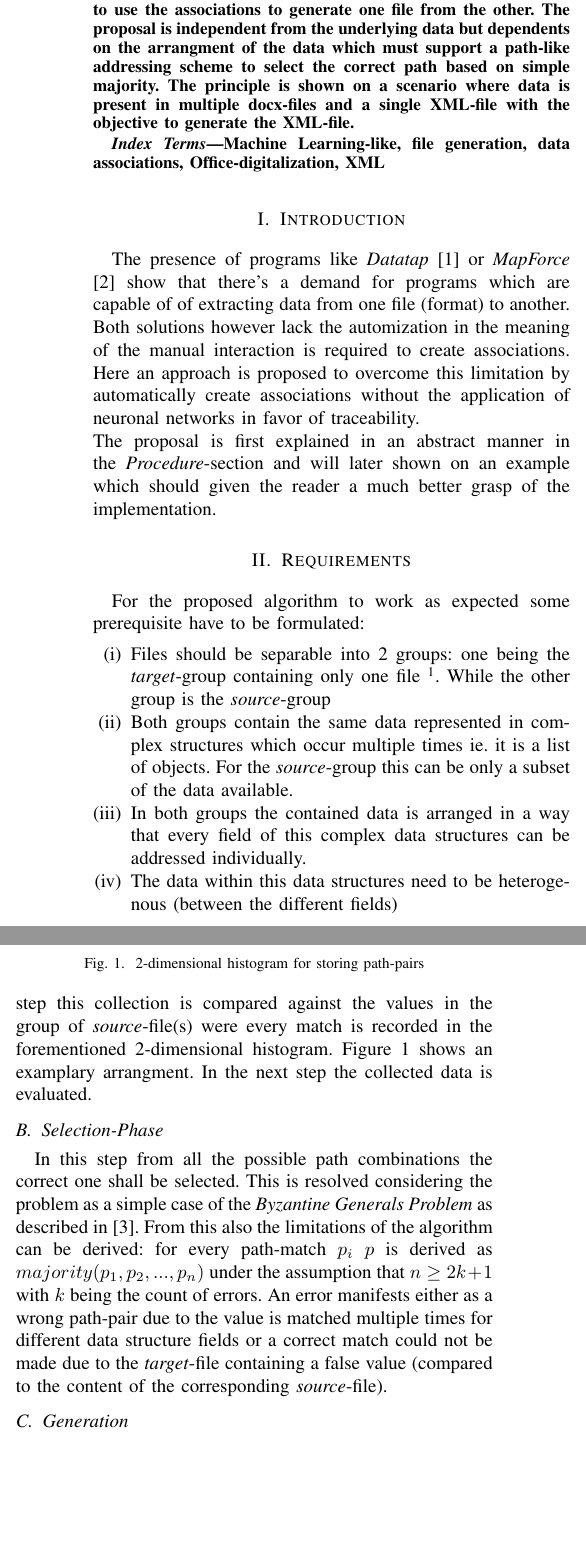
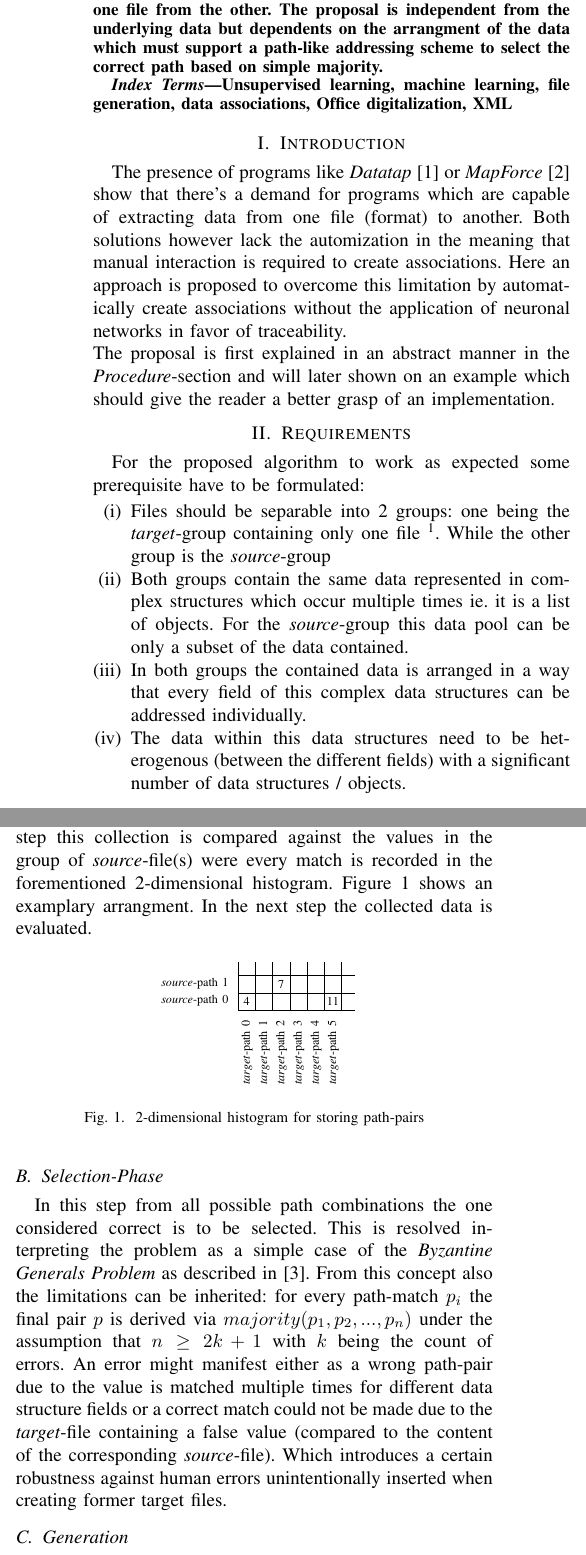
Before and after one commit to MarcusHomunculus/PathClassifierPrototype, a LaTeX paper (doc/Report.tex): two parts of the columns of page 1 of 2, joined at a grey line, cut so that both start at the same text, the shorter picture padded with empty space. Compiled offline with pdfLaTeX.

Commit message:
Reviewed the paper

```diff
--- a/doc/Report.tex
+++ b/doc/Report.tex
@@ -19,27 +19,27 @@
 \maketitle
 
 \begin{abstract}
-This document proposes an algorithm to match file content / data associations in different file
-types for the purpose to use the associations to generate one file from the other. The proposal
-is independent from the underlying data but dependents on the arrangment of the data which
-must support a path-like addressing scheme to select the correct path based on simple majority.
-The principle is shown on a scenario where data is present in multiple docx-files and a single
-XML-file with the objective to generate the XML-file.
+This document proposes an unsupervised learning algorithm to match file content / data
+associations in different file types for the purpose to use the associations to generate
+one file from the other. The proposal is independent from the underlying data but
+dependents on the arrangment of the data which must support a path-like addressing scheme
+to select the correct path based on simple majority.
 \end{abstract}
 
 \begin{IEEEkeywords}
-Machine Learning-like, file generation, data associations, Office-digitalization, XML
+Unsupervised learning, machine learning, file generation, data associations, Office
+digitalization, XML
 \end{IEEEkeywords}
 
 \section{Introduction}
 The presence of programs like \textit{Datatap} \cite{adverity:adverity} or \textit{MapForce}
-\cite{altova:mapforce} show that there's a demand for programs which are capable of of extracting
+\cite{altova:mapforce} show that there's a demand for programs which are capable of extracting
 data from one file (format) to another. Both solutions however lack the automization in the
-meaning of the manual interaction is required to create associations. Here an approach is proposed
+meaning that manual interaction is required to create associations. Here an approach is proposed
 to overcome this limitation by automatically create associations without the application of
 neuronal networks in favor of traceability.\\
 The proposal is first explained in an abstract manner in the \textit{Procedure}-section and
-will later shown on an example which should given the reader a much better grasp of the
+will later shown on an example which should give the reader a better grasp of an
 implementation.
 
 \section{Requirements}
@@ -51,12 +51,12 @@ For the proposed algorithm to work as expected some prerequisite have to be form
         only one file \footnote{technically multiple files should be possible but this is
         discouraged}. While the other group is the \textit{source}-group
  \item Both groups contain the same data represented in complex structures which occur multiple
-        times ie. it is a list of objects. For the \textit{source}-group this can be only a
-        subset of the data available.
+        times ie. it is a list of objects. For the \textit{source}-group this data pool can be
+        only a subset of the data contained.
  \item In both groups the contained data is arranged in a way that every field of this complex
         data structures can be addressed individually.
  \item The data within this data structures need to be heterogenous (between the different
-        fields)
+        fields) with a significant number of data structures / objects.
 \end{enumerate}
 
 \section{Procedure}
@@ -68,7 +68,11 @@ occurances.
 \subsection{Collection-Phase}
 All values available in the first file ie. \textit{target}-file are to be extracted and
 paired with their addressing path. Paths should be constructed independent of the current
-complex structure but specific to they field they represent.
+complex structure but specific to they field they represent. In the next step this
+collection is compared against the values in the group of \textit{source}-file(s) were
+every match is recorded in the forementioned 2-dimensional histogram. Figure
+\ref{classifier_table} shows an examplary arrangment. In the next step the collected data
+is evaluated.
 \begin{figure}[h]
   \centering
   \scalebox{0.64}{
@@ -88,20 +92,18 @@ complex structure but specific to they field they represent.
  \caption{2-dimensional histogram for storing path-pairs}
  \label{classifier_table}
 \end{figure}
-In the next step this collection is compared against the values in the group of
-\textit{source}-file(s) were every match is recorded in the forementioned 2-dimensional histogram.
-Figure \ref{classifier_table} shows an examplary arrangment. In the next step the collected data
-is evaluated.
 
 \subsection{Selection-Phase}
-In this step from all the possible path combinations the correct one shall be selected. This is
-resolved considering the problem as a simple case of the \textit{Byzantine Generals Problem} as
-described in \cite{lamport:byzantine}. From this also the limitations of the algorithm can be derived:
-for every path-match $p_i$ $p$ is derived as $majority(p_1, p_2, ...,p_n)$ under the assumption that
-$n \geq 2k + 1$ with $k$ being the count of errors. An error manifests either as a wrong path-pair due
-to the value is matched multiple times for different data structure fields or a correct match could
-not be made due to the \textit{target}-file containing a false value (compared to the content of the
-corresponding \textit{source}-file).
+In this step from all possible path combinations the one considered correct is to be selected.
+This is resolved interpreting the problem as a simple case of the \textit{Byzantine Generals
+Problem} as described in \cite{lamport:byzantine}. From this concept also the limitations can
+be inherited: for every path-match $p_i$ the final pair $p$ is derived via
+$majority(p_1, p_2, ...,p_n)$ under the assumption that $n \geq 2k + 1$ with $k$ being the
+count of errors. An error might manifest either as a wrong path-pair due to the value is
+matched multiple times for different data structure fields or a correct match could not be
+made due to the \textit{target}-file containing a false value (compared to the content of
+the corresponding \textit{source}-file). Which introduces a certain robustness against
+human errors unintentionally inserted when creating former target files.
 
 \subsection{Generation}
 After all matches had been made correctly (intervention is possible by manually altering the
```
Also changed, not shown: doc/Report.tex (41 more changed lines).
